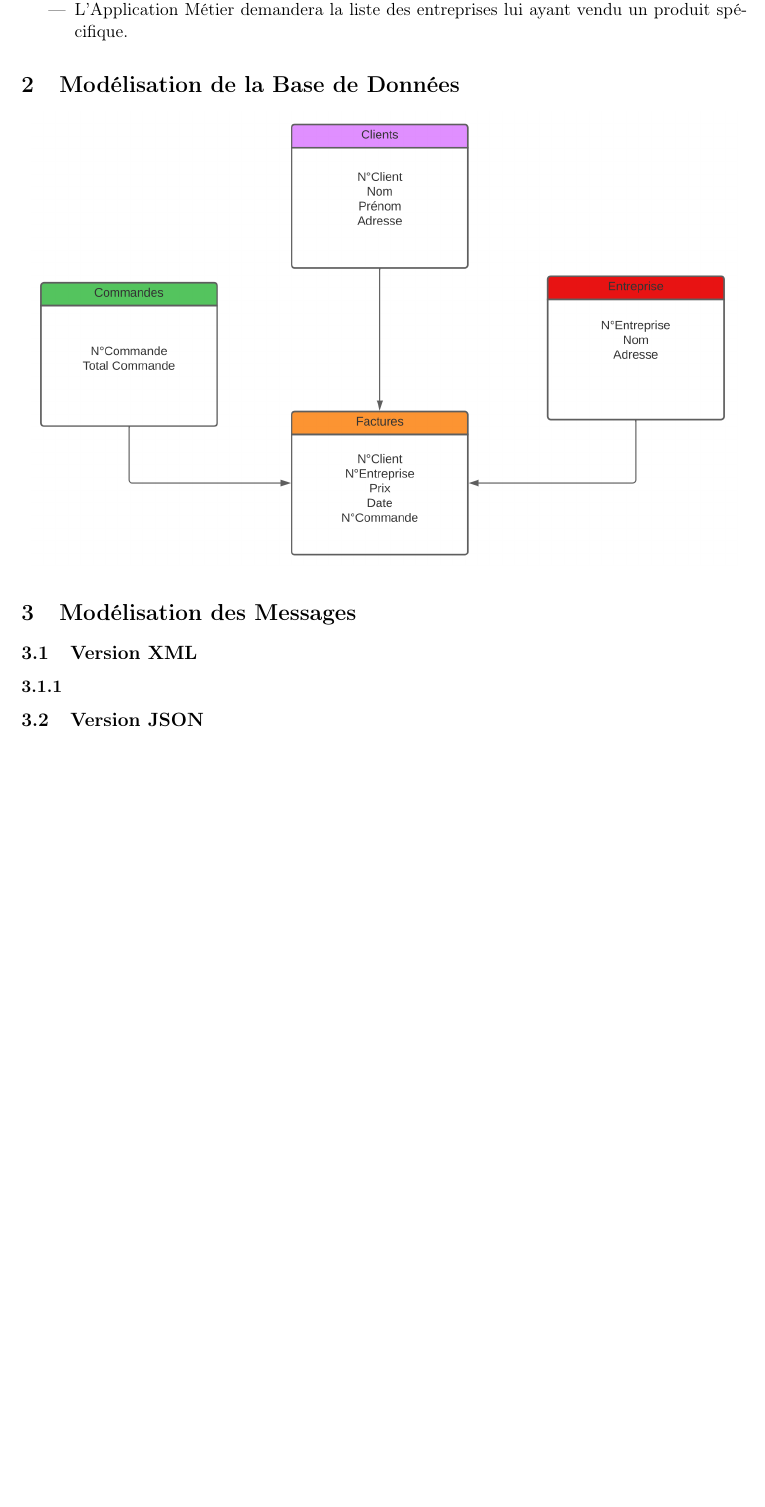
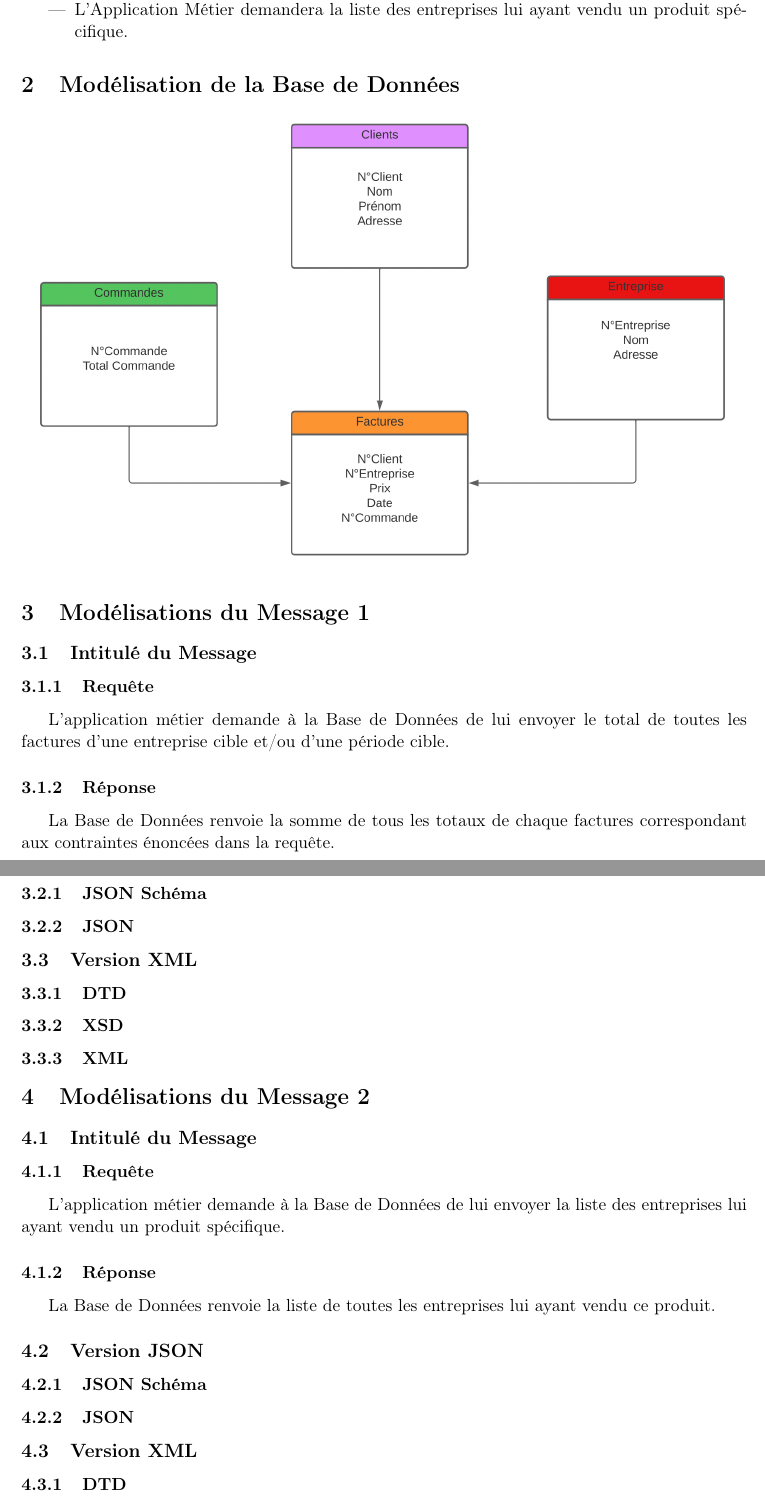
Before and after one commit to theflokky/bill_analysis, a LaTeX document (analyse/document_analyse/document_analyse.tex): part of page 2 of 3 before the commit and two parts of pages 2 and 3 of 4 after it, the two joined at a grey line, cut so that both start at the same text, the shorter picture padded with empty space. Compiled offline with pdfLaTeX.

```diff
--- a/analyse/document_analyse/document_analyse.tex
+++ b/analyse/document_analyse/document_analyse.tex
@@ -33,11 +33,41 @@
     \includegraphics[scale=0.3]{schema_bdd.png}
     \end{center}
 
-\section{Modélisation des Messages}
+\section{Modélisations du Message 1}
+    \subsection{Intitulé du Message}
+        \subsubsection{Requête}
+        L'application métier demande à la Base de Données de lui envoyer le total de toutes les factures d'une entreprise cible et/ou d'une période cible.
+        \subsubsection{Réponse}
+        La Base de Données renvoie la somme de tous les totaux de chaque factures correspondant aux contraintes énoncées dans la requête.
+    \subsection{Version JSON}
+        \subsubsection{JSON Schéma}
+
+        \subsubsection{JSON}
+
     \subsection{Version XML}
-        \subsubsection{}
+        \subsubsection{DTD}
 
+        \subsubsection{XSD}
+
+        \subsubsection{XML}
+
+\section{Modélisations du Message 2}
+    \subsection{Intitulé du Message}
+        \subsubsection{Requête}
+        L'application métier demande à la Base de Données de lui envoyer la liste des entreprises lui ayant vendu un produit spécifique.
+        \subsubsection{Réponse}
+        La Base de Données renvoie la liste de toutes les entreprises lui ayant vendu ce produit.
     \subsection{Version JSON}
+        \subsubsection{JSON Schéma}
+
+        \subsubsection{JSON}
+
+    \subsection{Version XML}
+        \subsubsection{DTD}
+
+        \subsubsection{XSD}
+
+        \subsubsection{XML}
 
 \section{Choix des Technologies}
 Pour se projet nous allons utilisé du Python côté Serveur pour l'analyse et la gestion de la base de données. Pour le côté Application Métier, nous utiliserons les technologies Web (HTML, CSS et JavaScript). Nous utiliserons des messages écrits en JSON pour communiquer entre les deux dans un dossier qui simulera le réseau.
```
Also changed, not shown: analyse/document_analyse/document_analyse.pdf, 9 other files.
